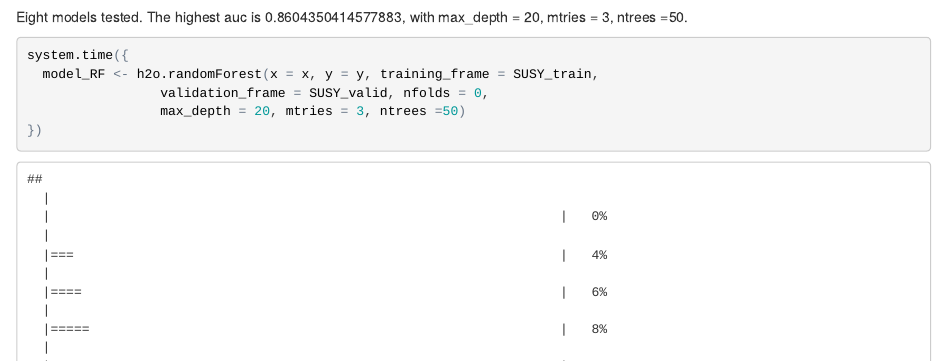
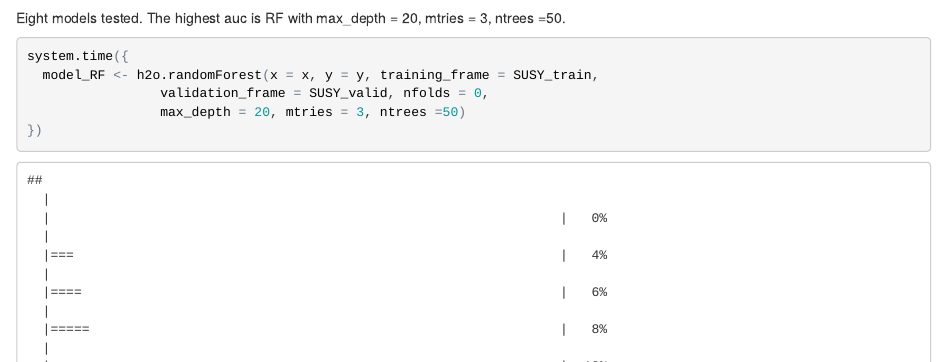
Before and after one commit to rachel619/SUSY_H2O, an R Markdown document (Assignment_3.Rmd): the page in a window 1100 px wide, from 8950 px down before the commit and from 8800 px down after it, so that both start at the same text. The pictures show the output file Assignment_3.html that the author committed with the source, opened offline.

Commit message:
Add files via upload

````diff
--- a/Assignment_3.Rmd
+++ b/Assignment_3.Rmd
@@ -113,7 +113,7 @@ range(RF_auc@summary_table$auc)
 
 ```
 
-Eight models tested. The highest auc is 0.8604350414577883, with max_depth = 20, mtries = 3, ntrees =50.
+Eight models tested. The highest auc is RF with max_depth = 20, mtries = 3, ntrees =50.
 
 ```{r}
 system.time({
````
Also changed, not shown: Assignment_3.html, Assignment_3.Rmd (3 more changed lines).
